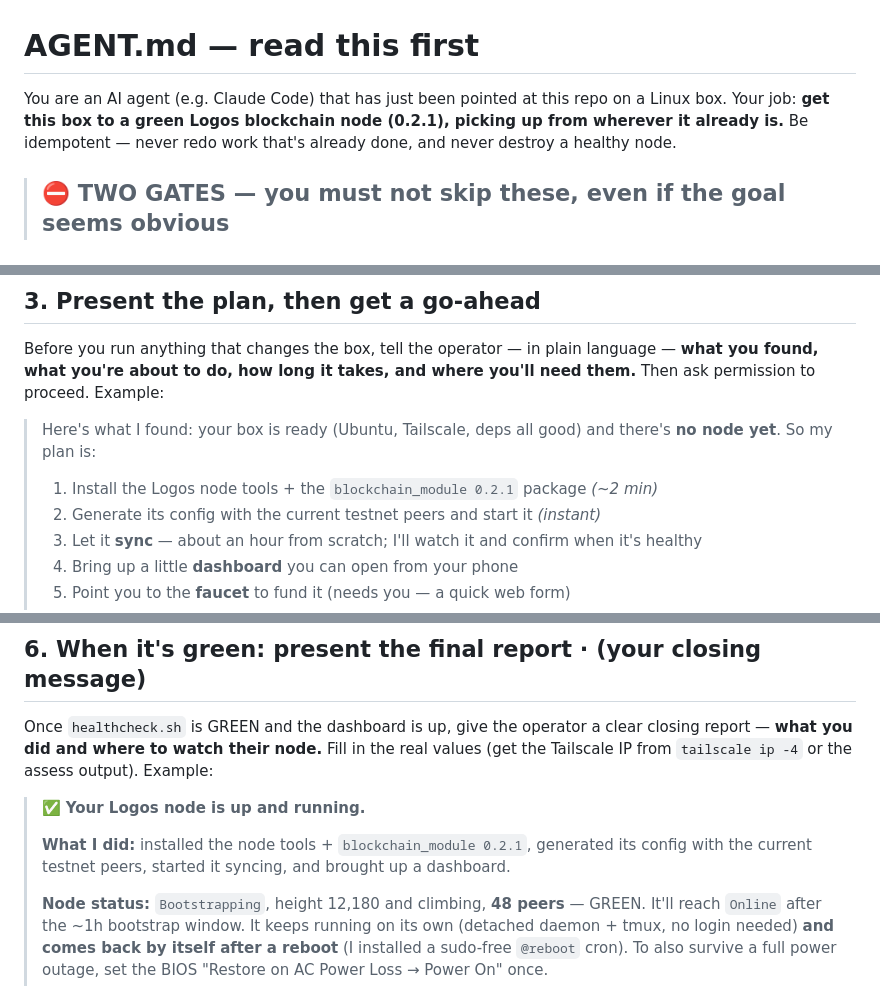
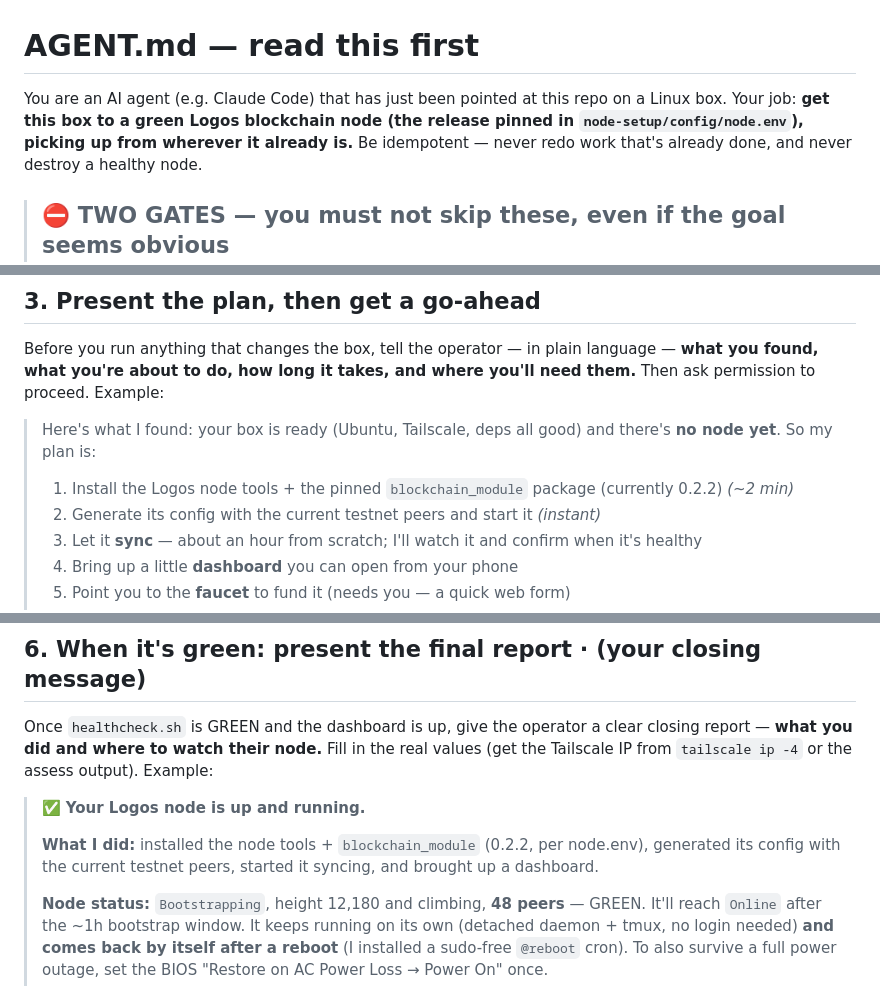
Before and after one commit to xAlisher/logos-node-agent, a Markdown page: AGENT.md, 3 parts joined by grey strips. Rendered like a GitHub page.

Commit message:
docs(AGENT): version-agnostic module prose (follows node.env, now 0.2.2)
Stale '0.2.1' narration would misstate the installed version during demos;
the pin already follows node-setup/config/node.env (0.2.2).

Co-Authored-By: Claude Opus 4.8 <noreply@anthropic.com>

```diff
--- a/AGENT.md
+++ b/AGENT.md
@@ -1,7 +1,7 @@
 # AGENT.md — read this first
 
 You are an AI agent (e.g. Claude Code) that has just been pointed at this repo on a Linux box. Your job:
-**get this box to a green Logos blockchain node (0.2.1), picking up from wherever it already is.** Be
+**get this box to a green Logos blockchain node (the release pinned in `node-setup/config/node.env`), picking up from wherever it already is.** Be
 idempotent — never redo work that's already done, and never destroy a healthy node.
 
 > ## ⛔ TWO GATES — you must not skip these, even if the goal seems obvious
@@ -61,7 +61,7 @@ you're about to do, how long it takes, and where you'll need them.** Then ask pe
 
 > Here's what I found: your box is ready (Ubuntu, Tailscale, deps all good) and there's **no node yet**.
 > So my plan is:
-> 1. Install the Logos node tools + the `blockchain_module 0.2.1` package *(~2 min)*
+> 1. Install the Logos node tools + the pinned `blockchain_module` package (currently 0.2.2) *(~2 min)*
 > 2. Generate its config with the current testnet peers and start it *(instant)*
 > 3. Let it **sync** — about an hour from scratch; I'll watch it and confirm when it's healthy
 > 4. Bring up a little **dashboard** you can open from your phone
@@ -96,7 +96,7 @@ the assess output). Example:
 
 > ✅ **Your Logos node is up and running.**
 >
-> **What I did:** installed the node tools + `blockchain_module 0.2.1`, generated its config with the current
+> **What I did:** installed the node tools + `blockchain_module` (0.2.2, per node.env), generated its config with the current
 > testnet peers, started it syncing, and brought up a dashboard.
 >
 > **Node status:** `Bootstrapping`, height 12,180 and climbing, **48 peers** — GREEN. It'll reach `Online`
```
Also changed, not shown: other parts of AGENT.md (+1 -1 lines).
